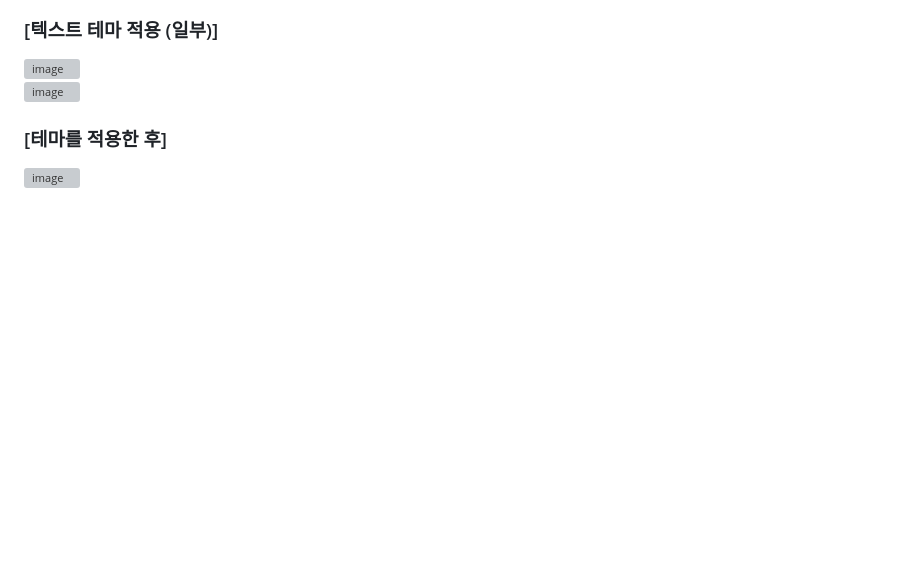
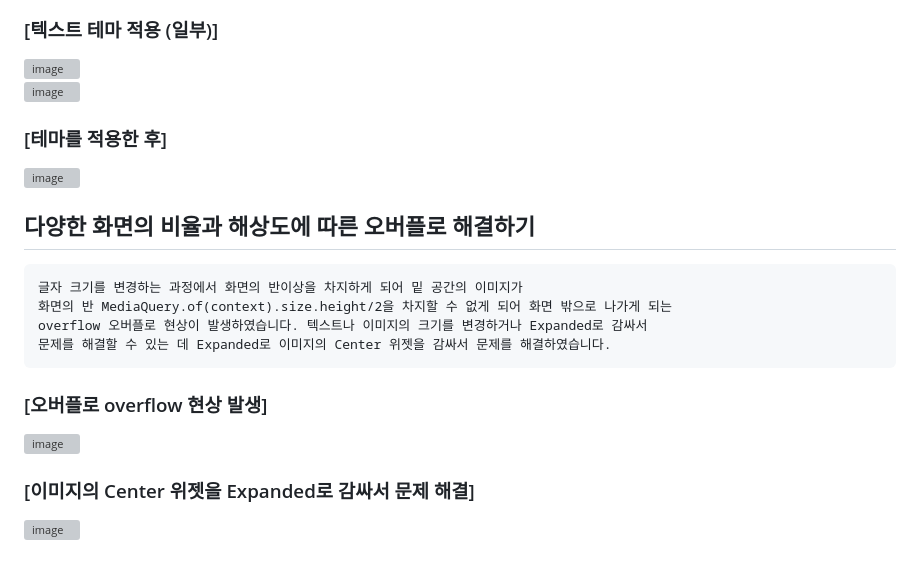
Before and after one commit to chihyeonwon/Loving_Day, a Markdown page: README.md, the part around the change. GitHub-like rendering; blank space fills up the shorter version; grey boxes are pictures that could not be loaded.

Commit message:
2023-02-08 다양한 화면의 비율과 해상도에 따른 오버플로 해결하기
글자 크기를 변경하는 과정에서 화면의 반이상을 차지하게 되어 밑 공간의 이미지가
화면의 반 MediaQuery.of(context).size.height/2을 차지할 수 없게 되어 화면 밖으로 나가게 되는
overflow 오버플로 현상이 발생하였습니다. 텍스트나 이미지의 크기를 변경하거나 Expanded로 감싸서
문제를 해결할 수 있는 데 Expanded로 이미지의 Center 위젯을 감싸서 문제를 해결하였습니다.

````diff
--- a/README.md
+++ b/README.md
@@ -69,3 +69,16 @@ headline1, bodyText1, bodyText2, headline2 임의의 스타일명을 지정해
 
 ### [테마를 적용한 후]
 ![image](https://user-images.githubusercontent.com/58906858/217423985-aec5380d-a555-49d6-8587-de738f6497d2.png)
+
+## 다양한 화면의 비율과 해상도에 따른 오버플로 해결하기
+```
+글자 크기를 변경하는 과정에서 화면의 반이상을 차지하게 되어 밑 공간의 이미지가
+화면의 반 MediaQuery.of(context).size.height/2을 차지할 수 없게 되어 화면 밖으로 나가게 되는
+overflow 오버플로 현상이 발생하였습니다. 텍스트나 이미지의 크기를 변경하거나 Expanded로 감싸서
+문제를 해결할 수 있는 데 Expanded로 이미지의 Center 위젯을 감싸서 문제를 해결하였습니다.
+```
+### [오버플로 overflow 현상 발생]
+![image](https://user-images.githubusercontent.com/58906858/217424813-0f1a2312-d45b-41cb-b137-2642f27b6e68.png)
+
+### [이미지의 Center 위젯을 Expanded로 감싸서 문제 해결]
+![image](https://user-images.githubusercontent.com/58906858/217425582-bfb0f7dd-ffc5-4ff4-8caf-9d689a85cb8e.png)
````
